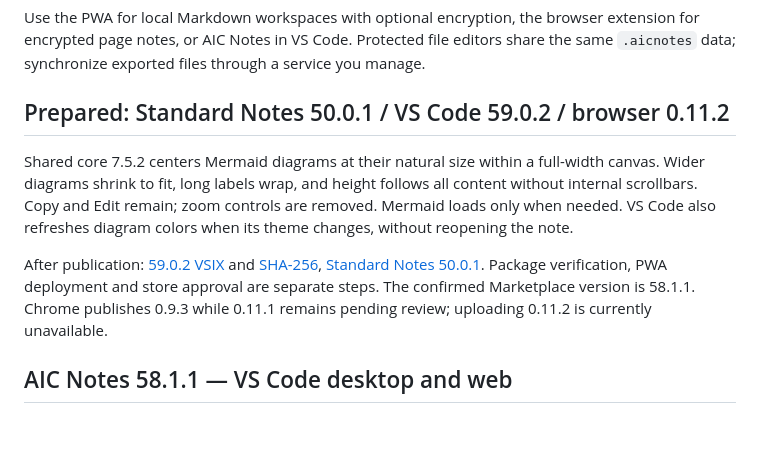
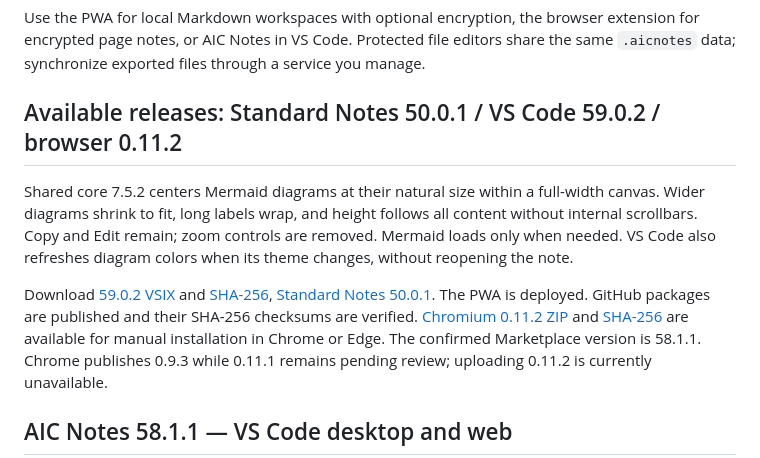
Before and after one commit to ldzyha/standard-notes-aic, a Markdown page: pwa/releases.md, the part around the change. GitHub-like rendering; blank space fills up the shorter version.

Commit message:
Document verified October 1 release downloads and deployment

```diff
--- a/pwa/releases.md
+++ b/pwa/releases.md
@@ -9,7 +9,7 @@ extension for encrypted page notes, or AIC Notes in VS Code. Protected file
 editors share the same `.aicnotes` data; synchronize exported files through a
 service you manage.
 
-## Prepared: Standard Notes 50.0.1 / VS Code 59.0.2 / browser 0.11.2
+## Available releases: Standard Notes 50.0.1 / VS Code 59.0.2 / browser 0.11.2
 
 Shared core 7.5.2 centers Mermaid diagrams at their natural size within a full-width
 canvas. Wider diagrams shrink to fit, long labels wrap, and height follows all
@@ -17,10 +17,13 @@ content without internal scrollbars. Copy and Edit remain; zoom controls are
 removed. Mermaid loads only when needed. VS Code also refreshes diagram colors
 when its theme changes, without reopening the note.
 
-After publication: [59.0.2 VSIX](https://github.com/ldzyha/aic-notes/releases/download/v59.0.2/aic-notes-59.0.2.vsix)
+Download [59.0.2 VSIX](https://github.com/ldzyha/aic-notes/releases/download/v59.0.2/aic-notes-59.0.2.vsix)
 and [SHA-256](https://github.com/ldzyha/aic-notes/releases/download/v59.0.2/aic-notes-59.0.2.vsix.sha256),
 [Standard Notes 50.0.1](https://github.com/ldzyha/standard-notes-aic/releases/tag/v50.0.1).
-Package verification, PWA deployment and store approval are separate steps.
+The PWA is deployed. GitHub packages are published and their SHA-256 checksums
+are verified. [Chromium 0.11.2 ZIP](https://github.com/ldzyha/standard-notes-aic/releases/download/v50.0.1/aic-browser-chromium-0.11.2.zip)
+and [SHA-256](https://github.com/ldzyha/standard-notes-aic/releases/download/v50.0.1/aic-browser-chromium-0.11.2.zip.sha256)
+are available for manual installation in Chrome or Edge.
 The confirmed Marketplace version is 58.1.1. Chrome publishes 0.9.3 while 0.11.1
 remains pending review; uploading 0.11.2 is currently unavailable.
 
```
Also changed, not shown: pwa/releases.uk.md (+6 -3 lines).
